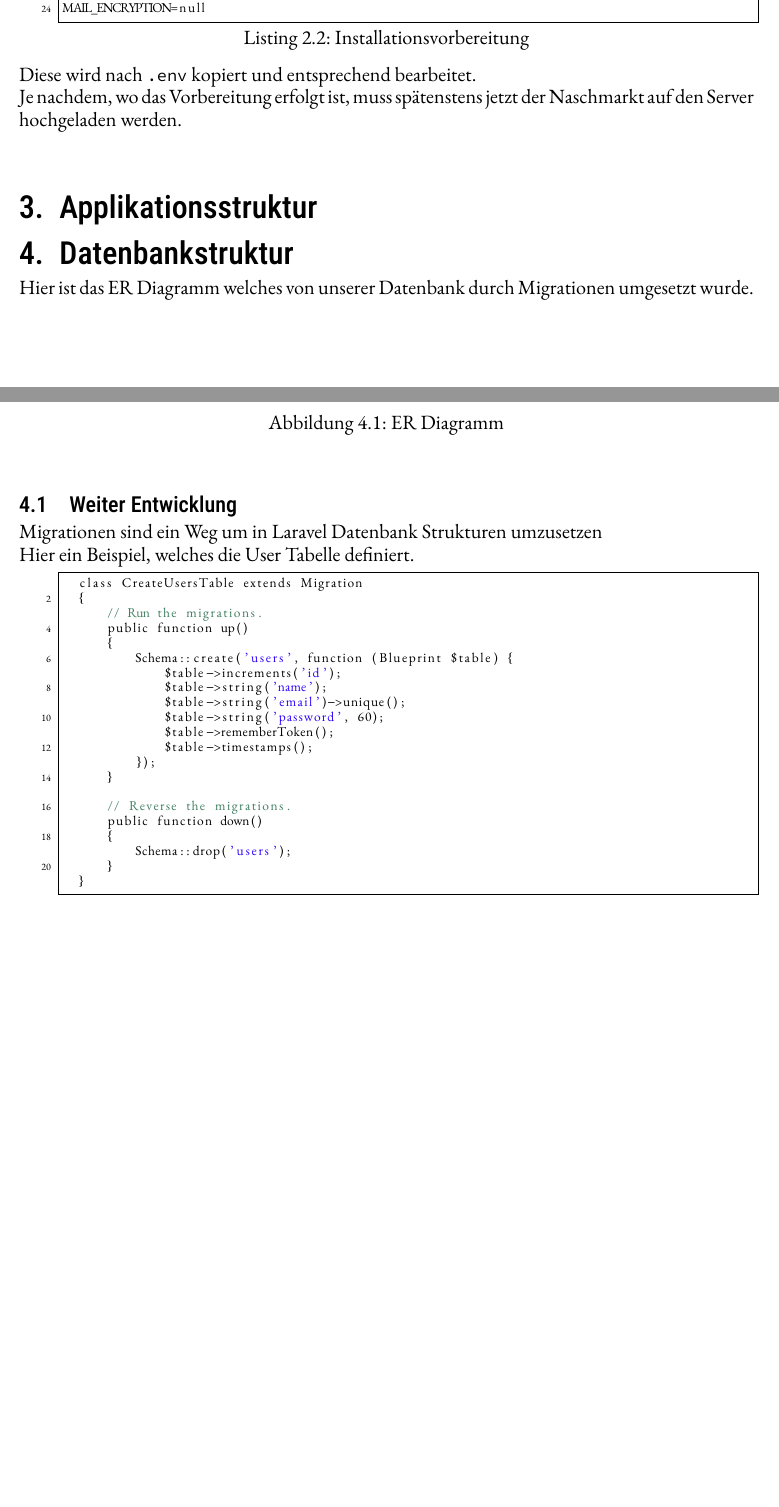
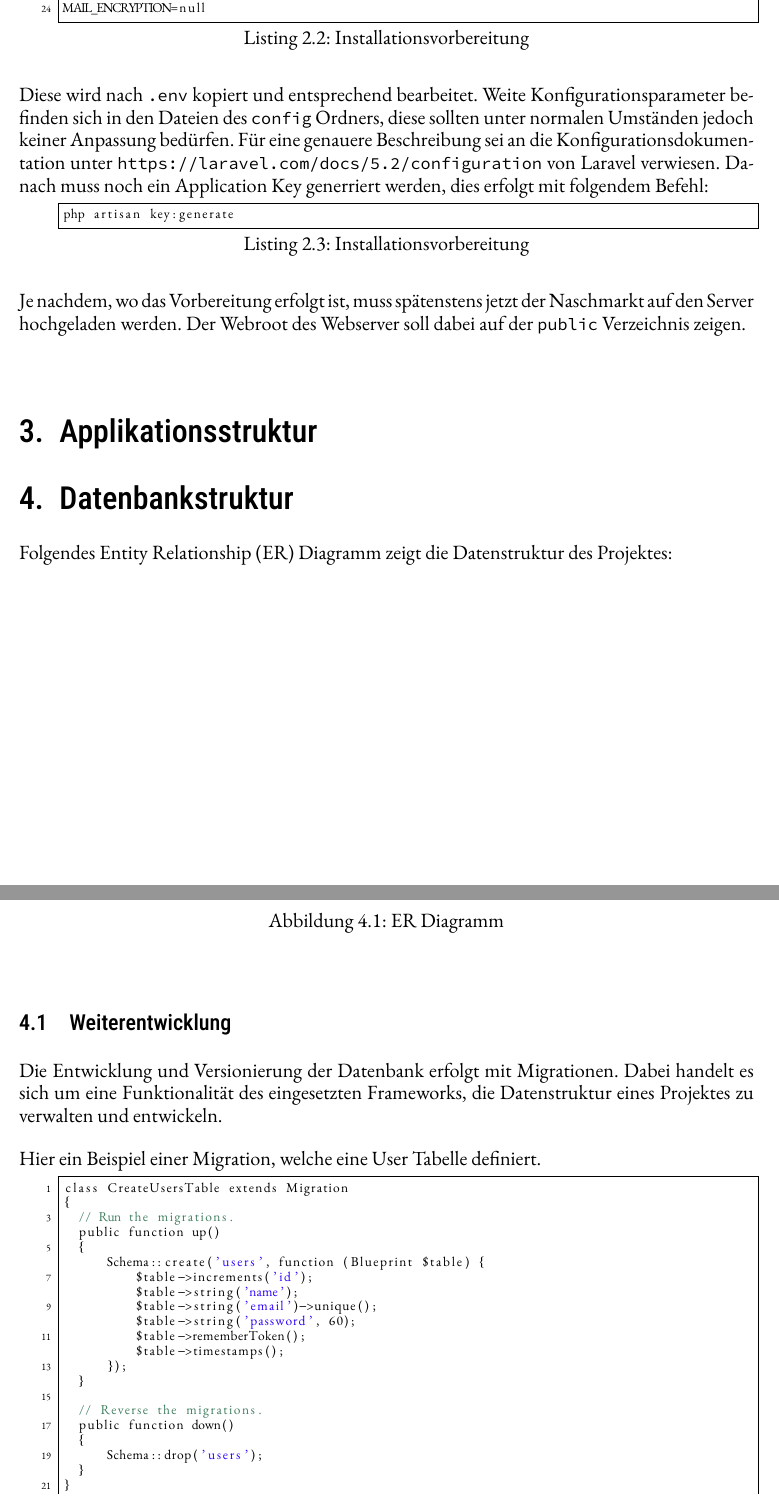
Before and after one commit to TeachForAustria/Naschmarkt, a LaTeX document (docs/technical_documentation/document.tex, which reads docs/technical_documentation/sections/database.tex, docs/technical_documentation/sections/installation.tex): two parts of pages 4 and 5 of 7 before the commit and two parts of pages 5 and 6 of 9 after it, joined at a grey line, cut so that both start at the same text, the shorter picture padded with empty space. Compiled offline with XeLaTeX; a missing font is replaced by an installed copy or a similar font.

Commit message:
add installation instructions; do some corrections in database section

```diff
--- a/docs/technical_documentation/document.tex
+++ b/docs/technical_documentation/document.tex
@@ -49,7 +49,7 @@
 \setmonofont{Source Code Pro}
 
 \setlength{\topskip}{0mm}
-\setlength{\parskip}{0em}
+\setlength{\parskip}{1em}
 \setlength{\parindent}{0em}
 
 \usepackage{enumitem}\setlist{nolistsep}
--- a/docs/technical_documentation/sections/database.tex
+++ b/docs/technical_documentation/sections/database.tex
@@ -1,5 +1,4 @@
-Hier ist das ER Diagramm welches von unserer Datenbank durch Migrationen umgesetzt wurde.
-
+Folgendes Entity Relationship (ER) Diagramm zeigt die Datenstruktur des Projektes:
 \begin{figure}[H]
 	\begin{center}
 		\includegraphics[width=\linewidth]{../Datenstruktur.pdf}
@@ -7,13 +6,12 @@ Hier ist das ER Diagramm welches von unserer Datenbank durch Migrationen umgeset
 	\end{center}
 \end{figure}
 
-\section{Weiter Entwicklung}
+\section{Weiterentwicklung}
+Die Entwicklung und Versionierung der Datenbank erfolgt mit Migrationen.
+Dabei handelt es sich um eine Funktionalit\"at des eingesetzten Frameworks, die Datenstruktur eines Projektes zu verwalten und entwickeln.
 
-Migrationen sind ein Weg um in Laravel Datenbank Strukturen umzusetzen
-
-Hier ein Beispiel, welches die User Tabelle definiert.
-
-\begin{lstlisting}[language={PHP}, caption="Migrations Beispiel"]
+Hier ein Beispiel einer Migration, welche eine User Tabelle definiert.
+\begin{lstlisting}[language={PHP}, caption=Beispiel eine Migration]
 class CreateUsersTable extends Migration
 {
   // Run the migrations.
--- a/docs/technical_documentation/sections/installation.tex
+++ b/docs/technical_documentation/sections/installation.tex
@@ -45,8 +45,14 @@ MAIL_USERNAME=null
 MAIL_PASSWORD=null
 MAIL_ENCRYPTION=null
 \end{lstlisting}
+Diese wird nach \texttt{.env} kopiert und entsprechend bearbeitet.
+Weite Konfigurationsparameter befinden sich in den Dateien des \texttt{config} Ordners, diese sollten unter normalen Umst\"anden jedoch keiner Anpassung bed\"urfen.
+F\"ur eine genauere Beschreibung sei an die Konfigurationsdokumentation unter \url{https://laravel.com/docs/5.2/configuration} von Laravel verwiesen.
+Danach muss noch ein Application Key generriert werden, dies erfolgt mit folgendem Befehl:
 
-
-Diese wird nach \texttt{.env} kopiert und entsprechend bearbeitet.
+\begin{lstlisting}[caption=Installationsvorbereitung]
+php artisan key:generate
+\end{lstlisting}
 
 Je nachdem, wo das Vorbereitung erfolgt ist, muss sp\"atenstens jetzt der Naschmarkt auf den Server hochgeladen werden.
+Der Webroot des Webserver soll dabei auf der \texttt{public} Verzeichnis zeigen.
```
Also changed, not shown: docs/technical_documentation/document.tex (3 more changed lines), docs/technical_documentation/sections/database.tex (5 more changed lines). Lines whose indentation alone changed are shown as unchanged.
